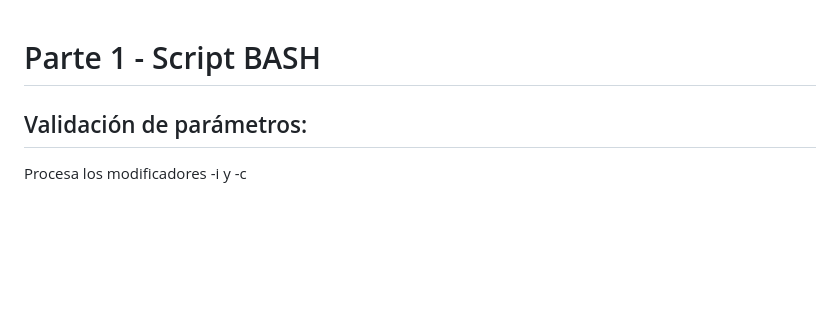
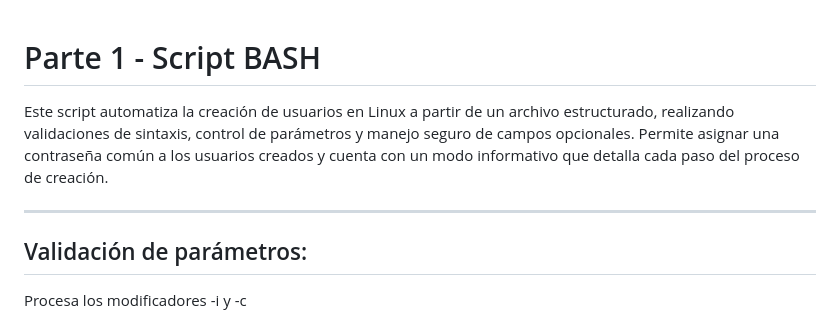
Before and after one commit to Juchilgaa/ORT_ObligatorioPDevOps_JRFF, a Markdown page: README.md, the part around one of its changes. Rendered like a GitHub page; blank space fills up the shorter version.

Commit message:
Mejoras en readme #8

```diff
--- a/README.md
+++ b/README.md
@@ -1,5 +1,7 @@
 # Parte 1 - Script BASH
 
+Este script automatiza la creación de usuarios en Linux a partir de un archivo estructurado, realizando validaciones de sintaxis, control de parámetros y manejo seguro de campos opcionales. Permite asignar una contraseña común a los usuarios creados y cuenta con un modo informativo que detalla cada paso del proceso de creación.
+***
 
 ## Validación de parámetros:
 
```
Also changed, not shown: other parts of README.md (+0 -2 lines).
